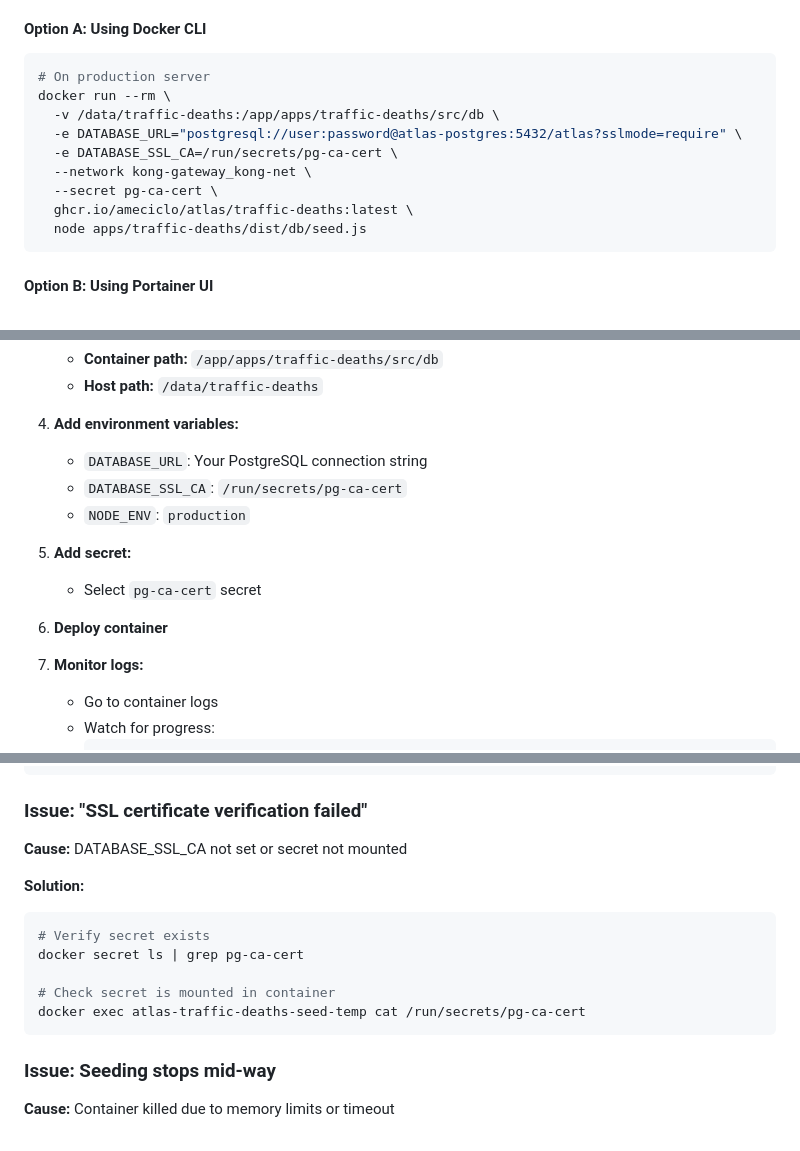
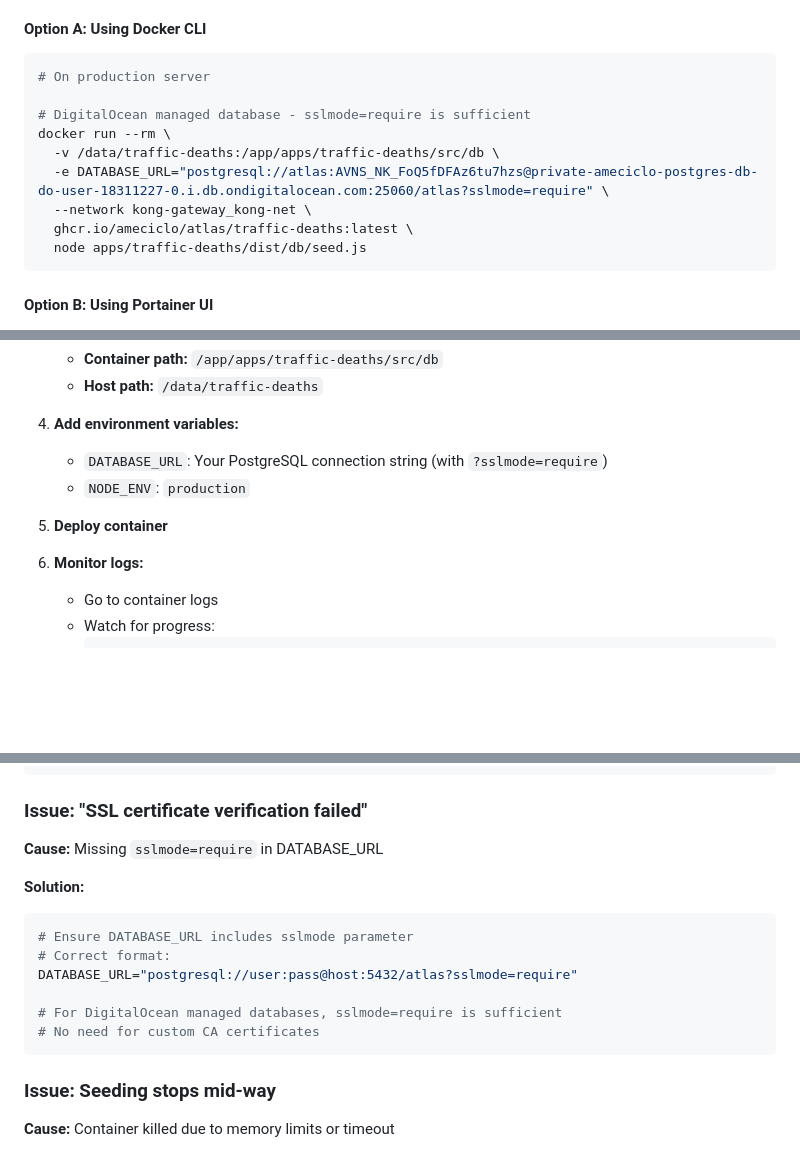
Before and after one commit to Ameciclo/atlas, a Markdown page: deployment/portainer/SEEDING.md, 3 parts joined by grey strips. GitHub-like rendering; blank space fills up the shorter version.

Commit message:
fix: correct Docker seed command for standalone containers
- Remove --secret flag (only works with Docker Swarm/Compose)
- Simplify to use sslmode=require in DATABASE_URL
- DigitalOcean managed databases don't need custom CA certificates
- Update Portainer UI instructions to remove secret mounting
- Fix SSL troubleshooting section
- Renumber steps after removing secret configuration

The --secret flag is not supported by 'docker run' command.
For standalone containers, SSL is handled via sslmode=require parameter.

````diff
--- a/deployment/portainer/SEEDING.md
+++ b/deployment/portainer/SEEDING.md
@@ -77,12 +77,12 @@ ls -lh /data/traffic-deaths/
 
 ```bash
 # On production server
+
+# DigitalOcean managed database - sslmode=require is sufficient
 docker run --rm \
   -v /data/traffic-deaths:/app/apps/traffic-deaths/src/db \
-  -e DATABASE_URL="postgresql://user:password@atlas-postgres:5432/atlas?sslmode=require" \
-  -e DATABASE_SSL_CA=/run/secrets/pg-ca-cert \
+  -e DATABASE_URL="postgresql://atlas:AVNS_NK_FoQ5fDFAz6tu7hzs@private-ameciclo-postgres-db-do-user-18311227-0.i.db.ondigitalocean.com:25060/atlas?sslmode=require" \
   --network kong-gateway_kong-net \
-  --secret pg-ca-cert \
   ghcr.io/ameciclo/atlas/traffic-deaths:latest \
   node apps/traffic-deaths/dist/db/seed.js
 ```
@@ -103,16 +103,12 @@ docker run --rm \
    - **Host path:** `/data/traffic-deaths`
 
 4. **Add environment variables:**
-   - `DATABASE_URL`: Your PostgreSQL connection string
-   - `DATABASE_SSL_CA`: `/run/secrets/pg-ca-cert`
+   - `DATABASE_URL`: Your PostgreSQL connection string (with `?sslmode=require`)
    - `NODE_ENV`: `production`
 
-5. **Add secret:**
-   - Select `pg-ca-cert` secret
+5. **Deploy container**
 
-6. **Deploy container**
-
-7. **Monitor logs:**
+6. **Monitor logs:**
    - Go to container logs
    - Watch for progress:
      ```
@@ -200,15 +196,16 @@ docker run --rm \
 
 ### Issue: "SSL certificate verification failed"
 
-**Cause:** DATABASE_SSL_CA not set or secret not mounted
+**Cause:** Missing `sslmode=require` in DATABASE_URL
 
 **Solution:**
 ```bash
-# Verify secret exists
-docker secret ls | grep pg-ca-cert
+# Ensure DATABASE_URL includes sslmode parameter
+# Correct format:
+DATABASE_URL="postgresql://user:pass@host:5432/atlas?sslmode=require"
 
-# Check secret is mounted in container
-docker exec atlas-traffic-deaths-seed-temp cat /run/secrets/pg-ca-cert
+# For DigitalOcean managed databases, sslmode=require is sufficient
+# No need for custom CA certificates
 ```
 
 ### Issue: Seeding stops mid-way
````
Also changed, not shown: other parts of deployment/portainer/SEEDING.md (+2 -2 lines).
